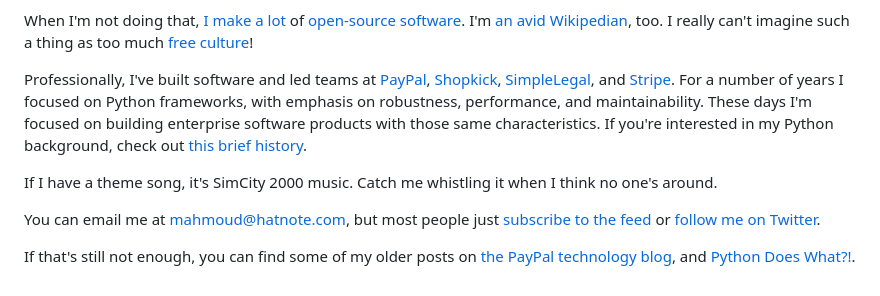
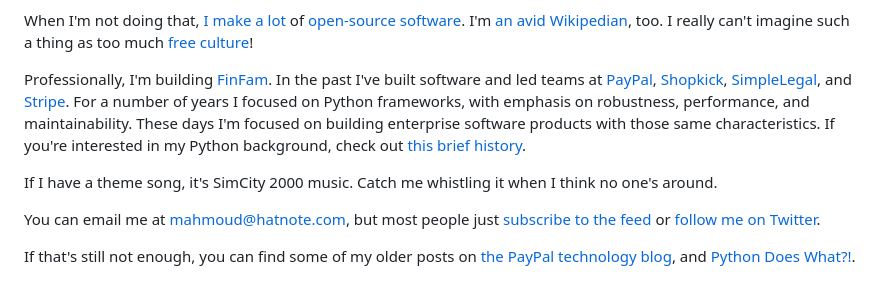
Before and after one commit to mahmoud/sedimental, a Markdown page: entries/about.md, the part around the change printed below. GitHub-like rendering.

Commit message:
date update, ff links

```diff
--- a/entries/about.md
+++ b/entries/about.md
@@ -20,13 +20,13 @@ When I'm not doing that, [I make a lot][gh] of
 [open-source software][osp]. I'm [an avid Wikipedian][hn], too. I
 really can't imagine such a thing as too much [free culture][fc]!
 
-Professionally, I've built software and led teams at
-[PayPal][pp_site], [Shopkick][sk_site], [SimpleLegal][sl_site], and
-[Stripe][stripe_site]. For a number of years I focused on Python
-frameworks, with emphasis on robustness, performance, and
-maintainability. These days I'm focused on building enterprise
-software products with those same characteristics. If you're
-interested in my Python background, check out [this brief
+Professionally, I'm building [FinFam][finfam]. In the past I've built
+software and led teams at [PayPal][pp_site], [Shopkick][sk_site],
+[SimpleLegal][sl_site], and [Stripe][stripe_site]. For a number of
+years I focused on Python frameworks, with emphasis on robustness,
+performance, and maintainability. These days I'm focused on building
+enterprise software products with those same characteristics. If
+you're interested in my Python background, check out [this brief
 history](/python_community_intro.html "Python Community Intro").
 
 If I have a theme song, it's SimCity 2000 music. Catch me whistling it
```
Also changed, not shown: other parts of entries/about.md (+1 -0 lines), uploads/ff_icon_sm.png (added), 1 other file.
